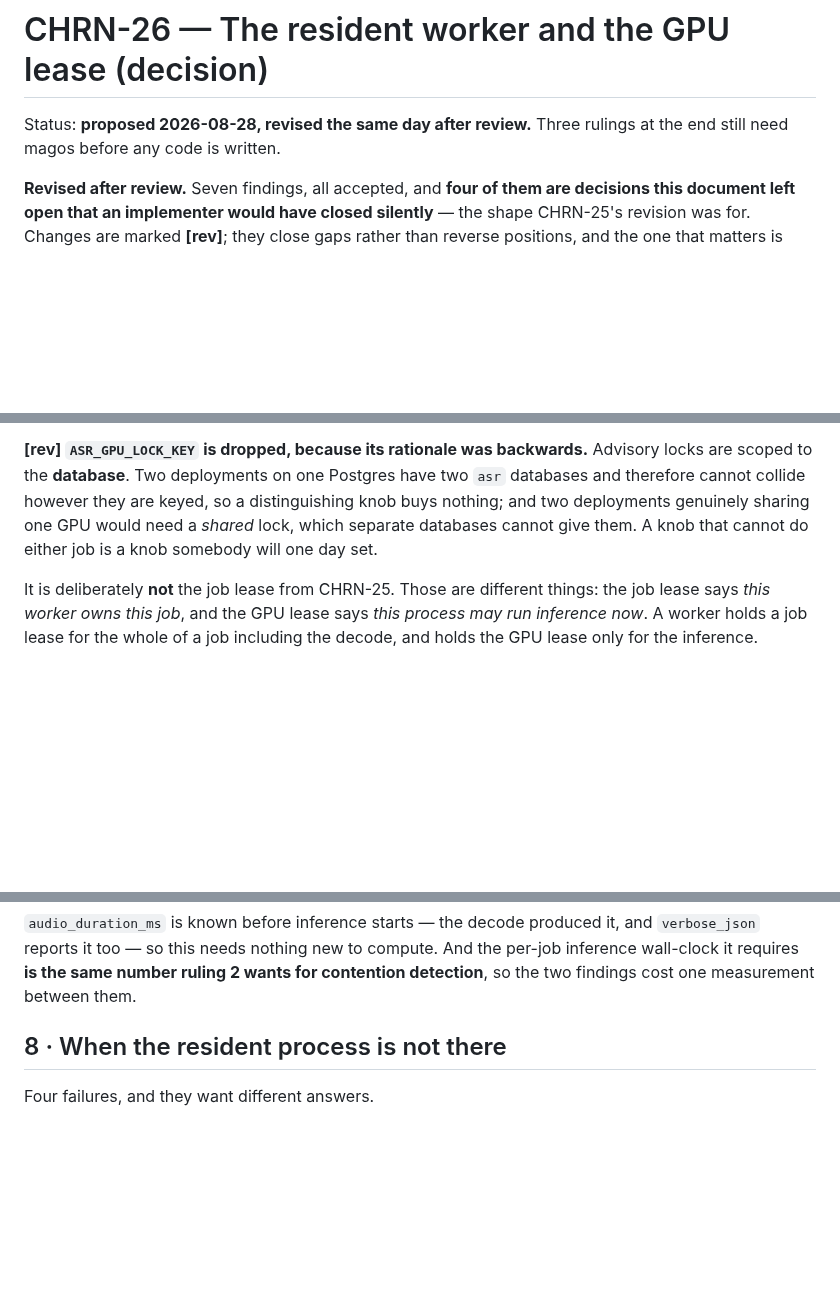
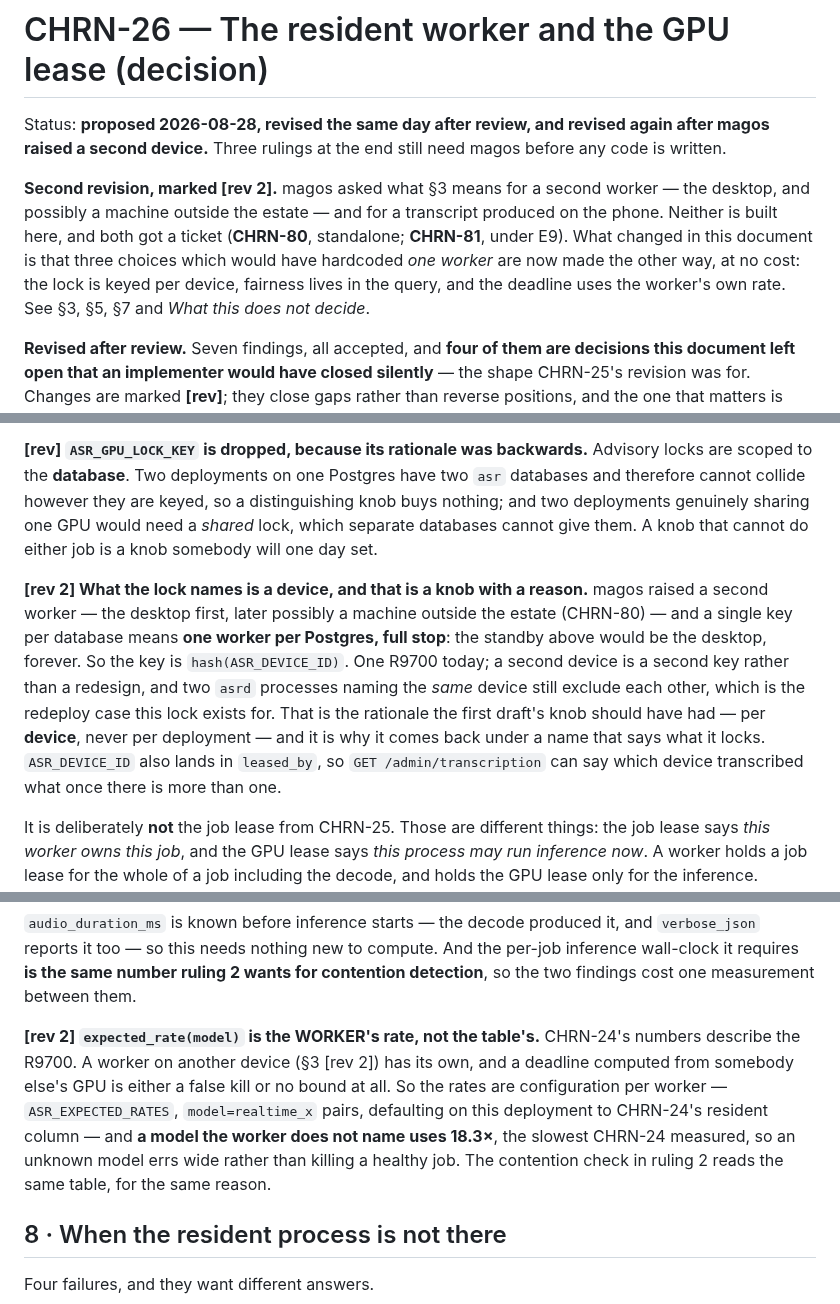
Before and after one commit to Einlanzerous/chronicle, a Markdown page: docs/decisions/chrn-26-resident-worker.md, 3 parts joined by grey strips. Drawn GitHub-style; blank space fills up the shorter version.

```diff
--- a/docs/decisions/chrn-26-resident-worker.md
+++ b/docs/decisions/chrn-26-resident-worker.md
@@ -1,7 +1,17 @@
 # CHRN-26 — The resident worker and the GPU lease (decision)
 
-Status: **proposed 2026-08-28, revised the same day after review.** Three
-rulings at the end still need magos before any code is written.
+Status: **proposed 2026-08-28, revised the same day after review, and revised
+again after magos raised a second device.** Three rulings at the end still need
+magos before any code is written.
+
+**Second revision, marked [rev 2].** magos asked what §3 means for a second
+worker — the desktop, and possibly a machine outside the estate — and for a
+transcript produced on the phone. Neither is built here, and both got a ticket
+(**CHRN-80**, standalone; **CHRN-81**, under E9). What changed in this document
+is that three choices which would have hardcoded *one worker* are now made the
+other way, at no cost: the lock is keyed per device, fairness lives in the
+query, and the deadline uses the worker's own rate. See §3, §5, §7 and *What
+this does not decide*.
 
 **Revised after review.** Seven findings, all accepted, and **four of them are
 decisions this document left open that an implementer would have closed
@@ -271,6 +281,18 @@ a distinguishing knob buys nothing; and two deployments genuinely sharing one
 GPU would need a *shared* lock, which separate databases cannot give them. A
 knob that cannot do either job is a knob somebody will one day set.
 
+**[rev 2] What the lock names is a device, and that is a knob with a reason.**
+magos raised a second worker — the desktop first, later possibly a machine
+outside the estate (CHRN-80) — and a single key per database means **one worker
+per Postgres, full stop**: the standby above would be the desktop, forever. So
+the key is `hash(ASR_DEVICE_ID)`. One R9700 today; a second device is a second
+key rather than a redesign, and two `asrd` processes naming the *same* device
+still exclude each other, which is the redeploy case this lock exists for. That
+is the rationale the first draft's knob should have had — per **device**, never
+per deployment — and it is why it comes back under a name that says what it
+locks. `ASR_DEVICE_ID` also lands in `leased_by`, so `GET /admin/transcription`
+can say which device transcribed what once there is more than one.
+
 It is deliberately **not** the job lease from CHRN-25. Those are different
 things: the job lease says *this worker owns this job*, and the GPU lease says
 *this process may run inference now*. A worker holds a job lease for the whole
@@ -524,6 +557,16 @@ and `verbose_json` reports it too — so this needs nothing new to compute. And
 the per-job inference wall-clock it requires **is the same number ruling 2 wants
 for contention detection**, so the two findings cost one measurement between
 them.
+
+**[rev 2] `expected_rate(model)` is the WORKER's rate, not the table's.**
+CHRN-24's numbers describe the R9700. A worker on another device (§3 [rev 2])
+has its own, and a deadline computed from somebody else's GPU is either a false
+kill or no bound at all. So the rates are configuration per worker —
+`ASR_EXPECTED_RATES`, `model=realtime_x` pairs, defaulting on this deployment
+to CHRN-24's resident column — and **a model the worker does not name uses
+18.3×**, the slowest CHRN-24 measured, so an unknown model errs wide rather
+than killing a healthy job. The contention check in ruling 2 reads the same
+table, for the same reason.
 
 ## 8 · When the resident process is not there
 
```
Also changed, not shown: other parts of docs/decisions/chrn-26-resident-worker.md (+45 -12 lines).
